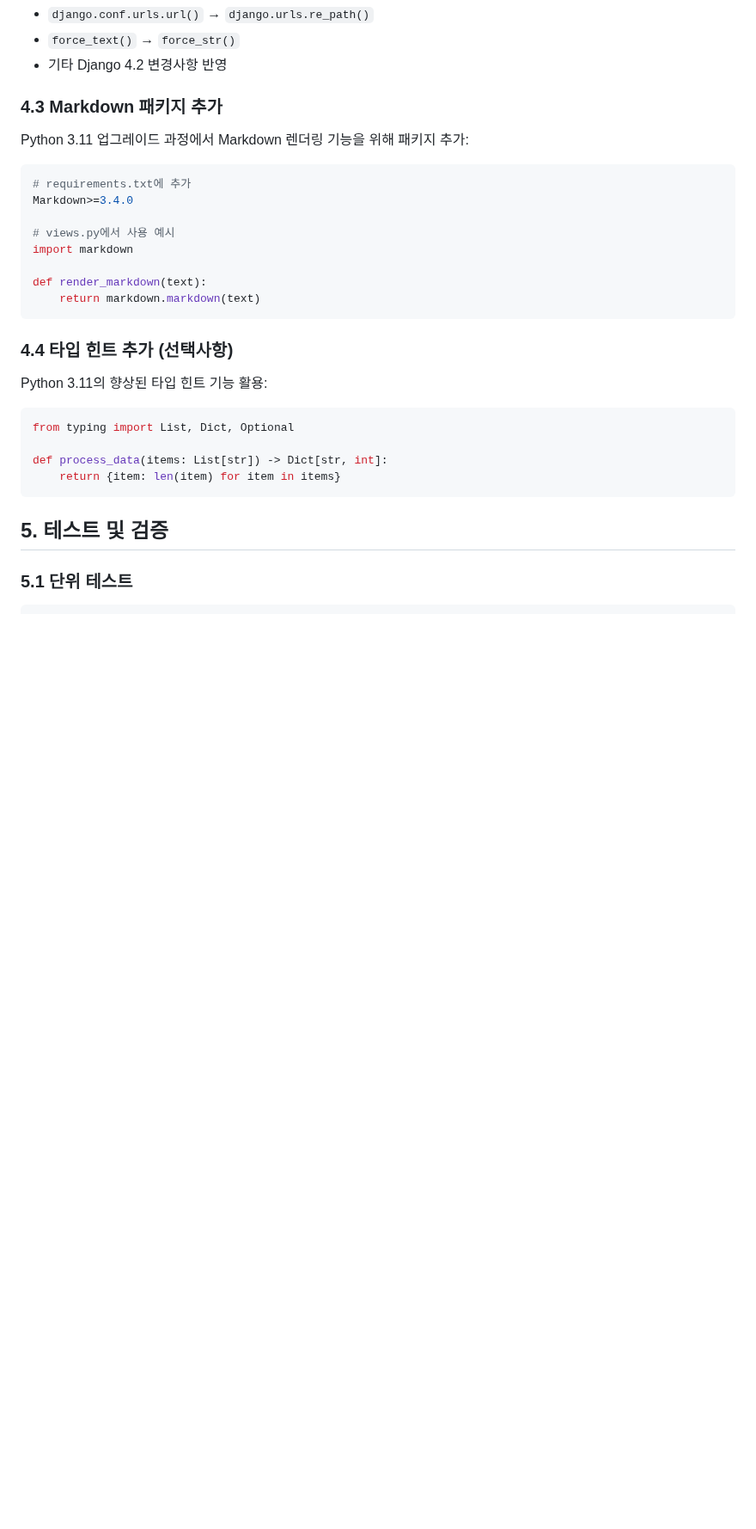
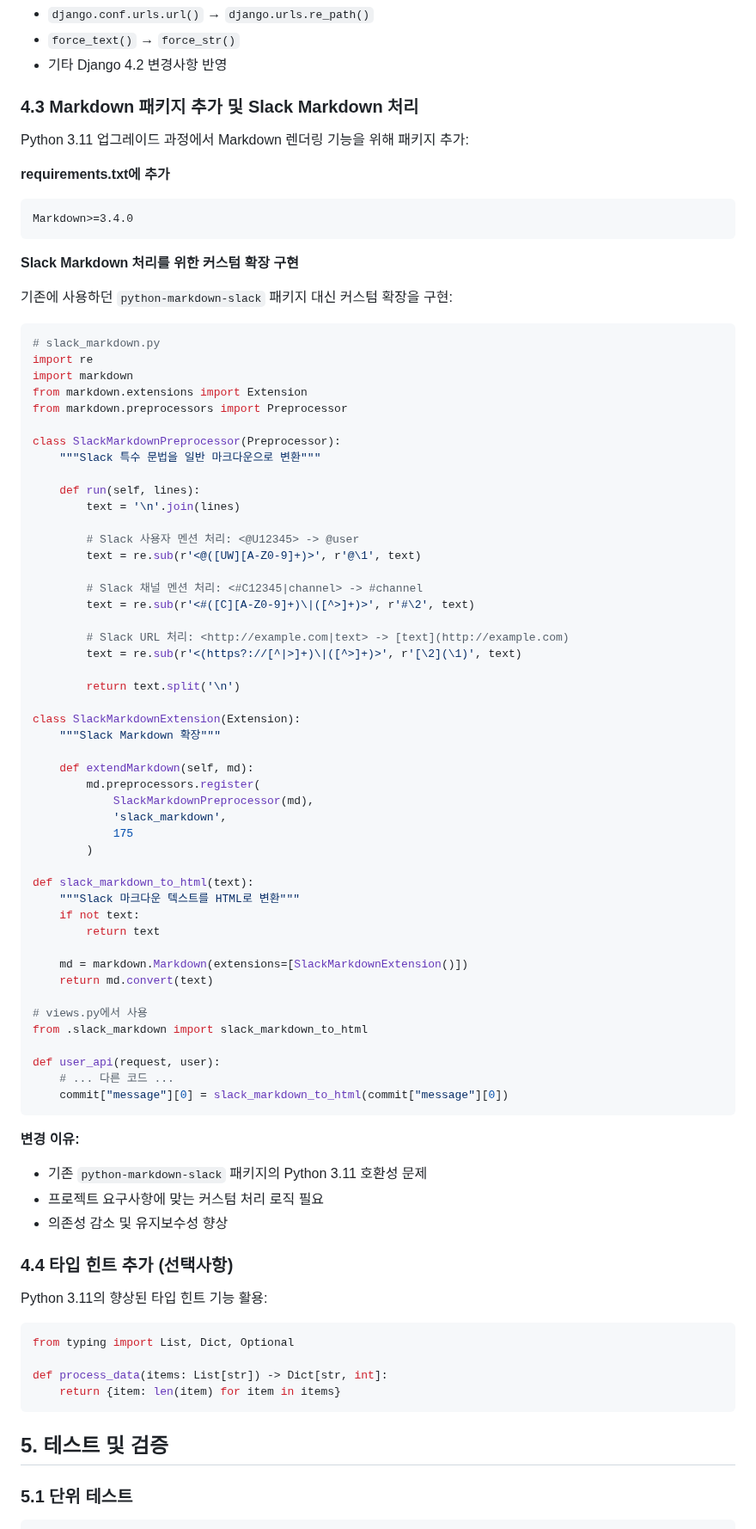
Before and after one commit to junho85/garden6, a Markdown page: docs/python_upgrade_guide.md, the part around the change. Shown at 86% size. GitHub-like rendering; blank space fills up the shorter version.

Commit message:
docs: Python 업그레이드 가이드에 SlackMarkdownExtension 구현 내용 추가
- python-markdown-slack 패키지 호환성 문제로 인한 커스텀 확장 구현
- SlackMarkdownPreprocessor 및 SlackMarkdownExtension 클래스 구현
- Slack 특수 문법 처리 로직 (멘션, 채널, URL)
- 의존성 감소 및 유지보수성 향상 이유 설명

````diff
--- a/docs/python_upgrade_guide.md
+++ b/docs/python_upgrade_guide.md
@@ -98,18 +98,72 @@ BASE_DIR = Path(__file__).resolve().parent.parent
 - `force_text()` → `force_str()`
 - 기타 Django 4.2 변경사항 반영
 
-### 4.3 Markdown 패키지 추가
+### 4.3 Markdown 패키지 추가 및 Slack Markdown 처리
 Python 3.11 업그레이드 과정에서 Markdown 렌더링 기능을 위해 패키지 추가:
+
+**requirements.txt에 추가**
+```txt
+Markdown>=3.4.0
+```
+
+**Slack Markdown 처리를 위한 커스텀 확장 구현**
+
+기존에 사용하던 `python-markdown-slack` 패키지 대신 커스텀 확장을 구현:
+
 ```python
-# requirements.txt에 추가
-Markdown>=3.4.0
+# slack_markdown.py
+import re
+import markdown
+from markdown.extensions import Extension
+from markdown.preprocessors import Preprocessor
 
-# views.py에서 사용 예시
-import markdown
+class SlackMarkdownPreprocessor(Preprocessor):
+    """Slack 특수 문법을 일반 마크다운으로 변환"""
 
-def render_markdown(text):
-    return markdown.markdown(text)
+    def run(self, lines):
+        text = '\n'.join(lines)
+
+        # Slack 사용자 멘션 처리: <@U12345> -> @user
+        text = re.sub(r'<@([UW][A-Z0-9]+)>', r'@\1', text)
+
+        # Slack 채널 멘션 처리: <#C12345|channel> -> #channel
+        text = re.sub(r'<#([C][A-Z0-9]+)\|([^>]+)>', r'#\2', text)
+
+        # Slack URL 처리: <http://example.com|text> -> [text](http://example.com)
+        text = re.sub(r'<(https?://[^|>]+)\|([^>]+)>', r'[\2](\1)', text)
+
+        return text.split('\n')
+
+class SlackMarkdownExtension(Extension):
+    """Slack Markdown 확장"""
+
+    def extendMarkdown(self, md):
+        md.preprocessors.register(
+            SlackMarkdownPreprocessor(md),
+            'slack_markdown',
+            175
+        )
+
+def slack_markdown_to_html(text):
+    """Slack 마크다운 텍스트를 HTML로 변환"""
+    if not text:
+        return text
+
+    md = markdown.Markdown(extensions=[SlackMarkdownExtension()])
+    return md.convert(text)
+
+# views.py에서 사용
+from .slack_markdown import slack_markdown_to_html
+
+def user_api(request, user):
+    # ... 다른 코드 ...
+    commit["message"][0] = slack_markdown_to_html(commit["message"][0])
 ```
+
+**변경 이유:**
+- 기존 `python-markdown-slack` 패키지의 Python 3.11 호환성 문제
+- 프로젝트 요구사항에 맞는 커스텀 처리 로직 필요
+- 의존성 감소 및 유지보수성 향상
 
 ### 4.4 타입 힌트 추가 (선택사항)
 Python 3.11의 향상된 타입 힌트 기능 활용:
````
